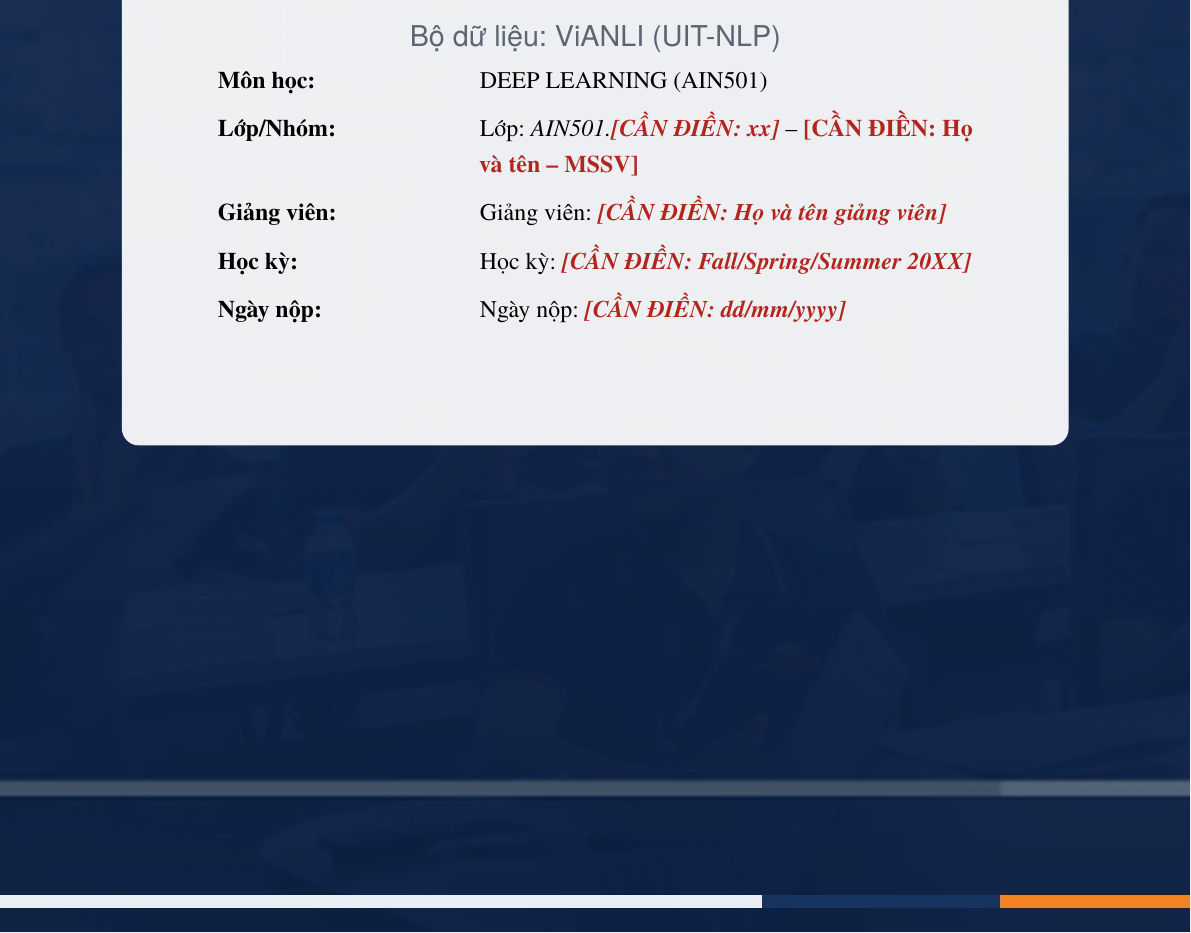
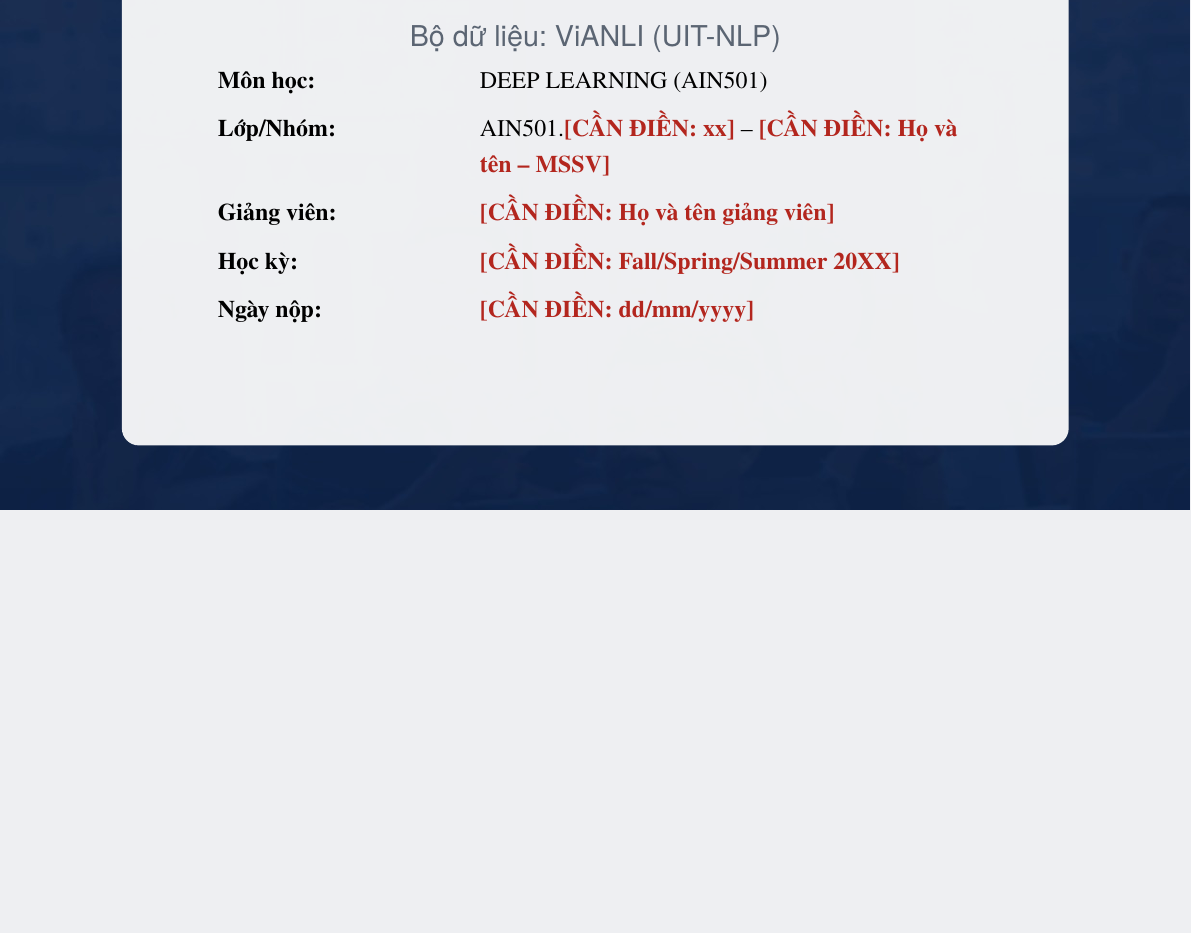
Before and after one commit to dofu18/ViANLI_DL_NLP, a LaTeX thesis (reports/main.tex): part of page 1 of 48, cut so that both start at the same text, the shorter picture padded with empty space. The pictures show the PDF file reports/bao_cao_ViANLI_draft.pdf that the author committed with the source.

Commit message:
bìa: bỏ nhãn lặp trong các lệnh metadata
Mẫu định nghĩa \InstructorName là "Giảng viên: ..." trong khi bảng bìa đã
có cột nhãn "Giảng viên:" -> render ra "Giảng viên: Giảng viên: ...".
Tương tự với Học kỳ, Ngày nộp và Lớp. Nay các lệnh chỉ chứa giá trị.

Co-Authored-By: Claude Opus 5 (1M context) <noreply@anthropic.com>

```diff
--- a/reports/main.tex
+++ b/reports/main.tex
@@ -168,11 +168,13 @@
 \newcommand{\CourseCode}{AIN501}
 \newcommand{\ReportTitle}{SUY LUẬN NGÔN NGỮ TỰ NHIÊN TIẾNG VIỆT TRÊN BỘ DỮ LIỆU ĐỐI KHÁNG ViANLI}
 \newcommand{\DatasetName}{ViANLI (UIT-NLP)}
-\newcommand{\ClassName}{Lớp: \textit{AIN501.\todoText{xx}}}
+% Các lệnh dưới đây CHỈ chứa giá trị, không chứa nhãn — nhãn đã có sẵn ở cột trái
+% của bảng trên trang bìa. Để nhãn ở cả hai nơi sẽ ra "Giảng viên: Giảng viên: ...".
+\newcommand{\ClassName}{AIN501.\todoText{xx}}
 \newcommand{\GroupName}{\todoText{Họ và tên -- MSSV}}
-\newcommand{\InstructorName}{Giảng viên: \textit{\todoText{Họ và tên giảng viên}}}
-\newcommand{\SemesterName}{Học kỳ: \textit{\todoText{Fall/Spring/Summer 20XX}}}
-\newcommand{\SubmissionDate}{Ngày nộp: \textit{\todoText{dd/mm/yyyy}}}
+\newcommand{\InstructorName}{\todoText{Họ và tên giảng viên}}
+\newcommand{\SemesterName}{\todoText{Fall/Spring/Summer 20XX}}
+\newcommand{\SubmissionDate}{\todoText{dd/mm/yyyy}}
 
 % ---------- Background commands ----------
 \newcommand{\SetCoverBackground}{%
```
Also changed, not shown: reports/bao_cao_ViANLI_draft.pdf.
